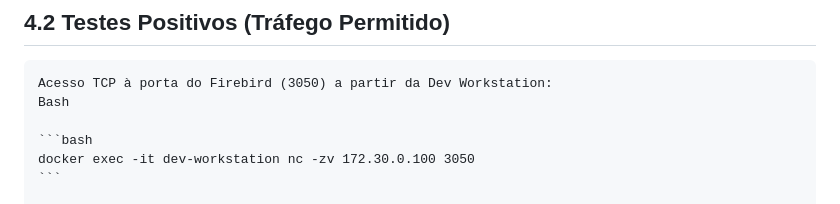
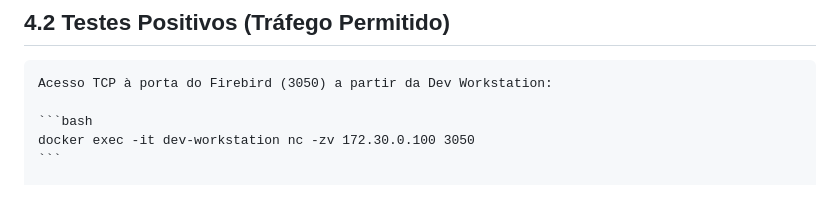
Before and after one commit to TaigosFTW/SegurancaInformacao2026, a Markdown page: README.md, the part around the change. GitHub-like rendering.

Commit message:
Att. do README

````diff
--- a/README.md
+++ b/README.md
@@ -90,7 +90,6 @@ Tentativa de Acesso Direto de Serviços Isolados (ex: SSH ou Web se ativos):
 ## 4.2 Testes Positivos (Tráfego Permitido)
 
     Acesso TCP à porta do Firebird (3050) a partir da Dev Workstation:
-    Bash
 
     ```bash
     docker exec -it dev-workstation nc -zv 172.30.0.100 3050
````
